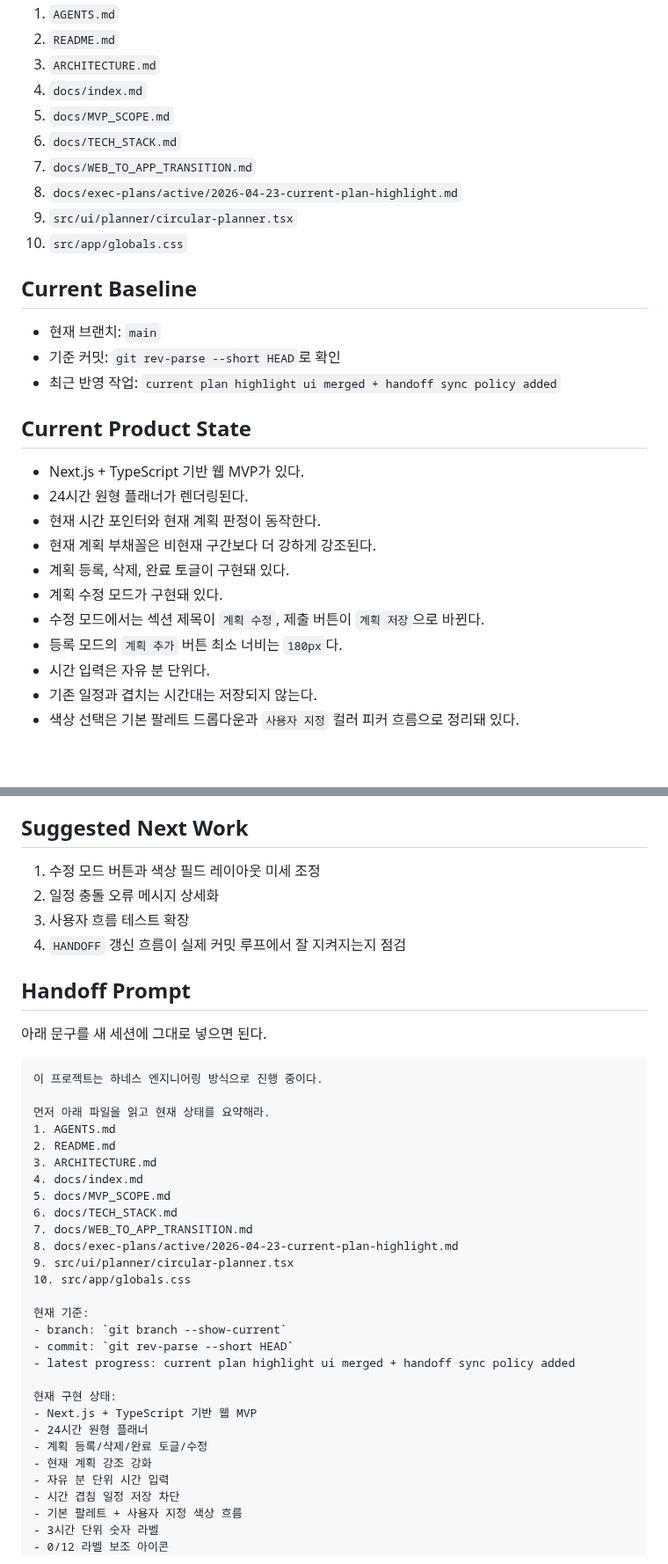
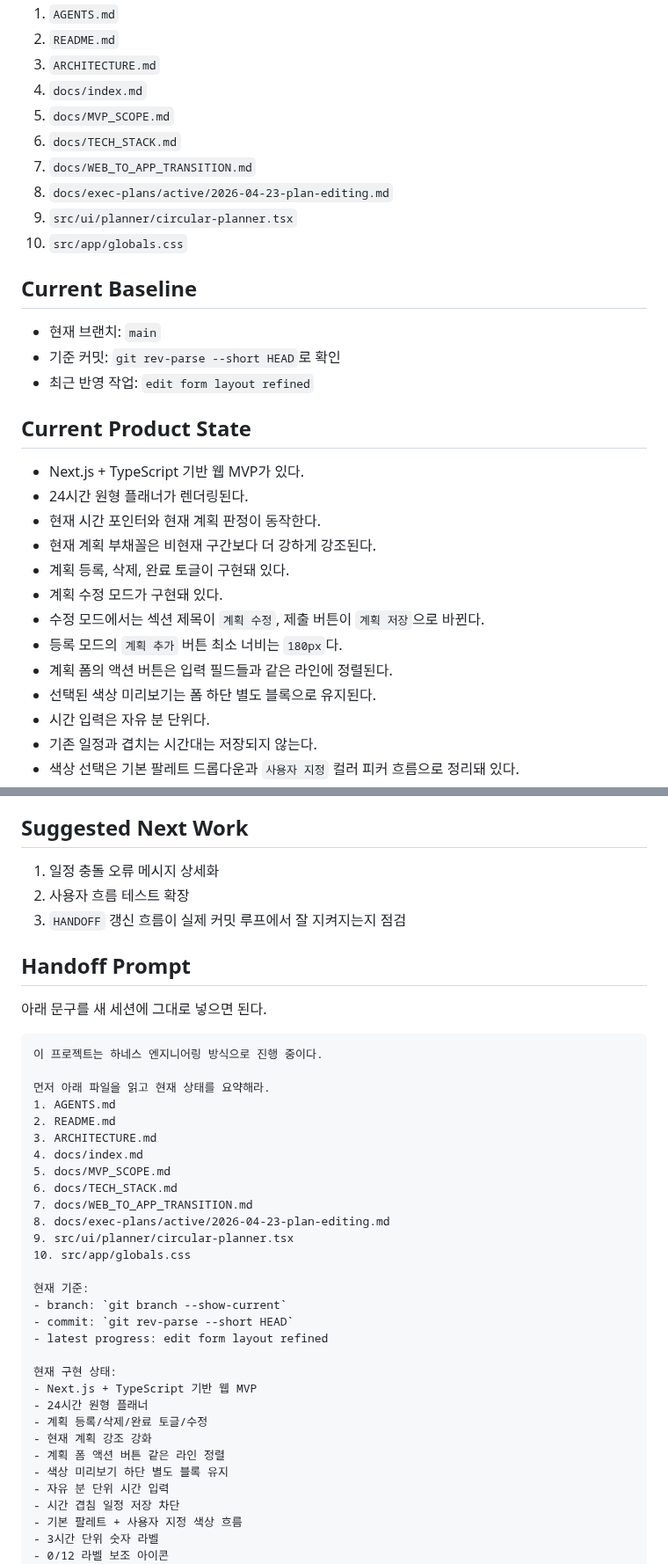
Before and after one commit to algum1737/familyProject, a Markdown page: docs/HANDOFF.md, 2 parts joined by grey strips. Shown at 88% size. Rendered like a GitHub page; blank space fills up the shorter version.

Commit message:
Update handoff after edit form layout

```diff
--- a/docs/HANDOFF.md
+++ b/docs/HANDOFF.md
@@ -13,7 +13,7 @@
 5. `docs/MVP_SCOPE.md`
 6. `docs/TECH_STACK.md`
 7. `docs/WEB_TO_APP_TRANSITION.md`
-8. `docs/exec-plans/active/2026-04-23-current-plan-highlight.md`
+8. `docs/exec-plans/active/2026-04-23-plan-editing.md`
 9. `src/ui/planner/circular-planner.tsx`
 10. `src/app/globals.css`
 
@@ -21,7 +21,7 @@
 
 - 현재 브랜치: `main`
 - 기준 커밋: `git rev-parse --short HEAD`로 확인
-- 최근 반영 작업: `current plan highlight ui merged + handoff sync policy added`
+- 최근 반영 작업: `edit form layout refined`
 
 ## Current Product State
 
@@ -33,6 +33,8 @@
 - 계획 수정 모드가 구현돼 있다.
 - 수정 모드에서는 섹션 제목이 `계획 수정`, 제출 버튼이 `계획 저장`으로 바뀐다.
 - 등록 모드의 `계획 추가` 버튼 최소 너비는 `180px`다.
+- 계획 폼의 액션 버튼은 입력 필드들과 같은 라인에 정렬된다.
+- 선택된 색상 미리보기는 폼 하단 별도 블록으로 유지된다.
 - 시간 입력은 자유 분 단위다.
 - 기존 일정과 겹치는 시간대는 저장되지 않는다.
 - 색상 선택은 기본 팔레트 드롭다운과 `사용자 지정` 컬러 피커 흐름으로 정리돼 있다.
@@ -52,10 +54,9 @@
 
 ## Suggested Next Work
 
-1. 수정 모드 버튼과 색상 필드 레이아웃 미세 조정
-2. 일정 충돌 오류 메시지 상세화
-3. 사용자 흐름 테스트 확장
-4. `HANDOFF` 갱신 흐름이 실제 커밋 루프에서 잘 지켜지는지 점검
+1. 일정 충돌 오류 메시지 상세화
+2. 사용자 흐름 테스트 확장
+3. `HANDOFF` 갱신 흐름이 실제 커밋 루프에서 잘 지켜지는지 점검
 
 ## Handoff Prompt
 
@@ -72,20 +73,22 @@
 5. docs/MVP_SCOPE.md
 6. docs/TECH_STACK.md
 7. docs/WEB_TO_APP_TRANSITION.md
-8. docs/exec-plans/active/2026-04-23-current-plan-highlight.md
+8. docs/exec-plans/active/2026-04-23-plan-editing.md
 9. src/ui/planner/circular-planner.tsx
 10. src/app/globals.css
 
 현재 기준:
 - branch: `git branch --show-current`
 - commit: `git rev-parse --short HEAD`
-- latest progress: current plan highlight ui merged + handoff sync policy added
+- latest progress: edit form layout refined
 
 현재 구현 상태:
 - Next.js + TypeScript 기반 웹 MVP
 - 24시간 원형 플래너
 - 계획 등록/삭제/완료 토글/수정
 - 현재 계획 강조 강화
+- 계획 폼 액션 버튼 같은 라인 정렬
+- 색상 미리보기 하단 별도 블록 유지
 - 자유 분 단위 시간 입력
 - 시간 겹침 일정 저장 차단
 - 기본 팔레트 + 사용자 지정 색상 흐름
```
